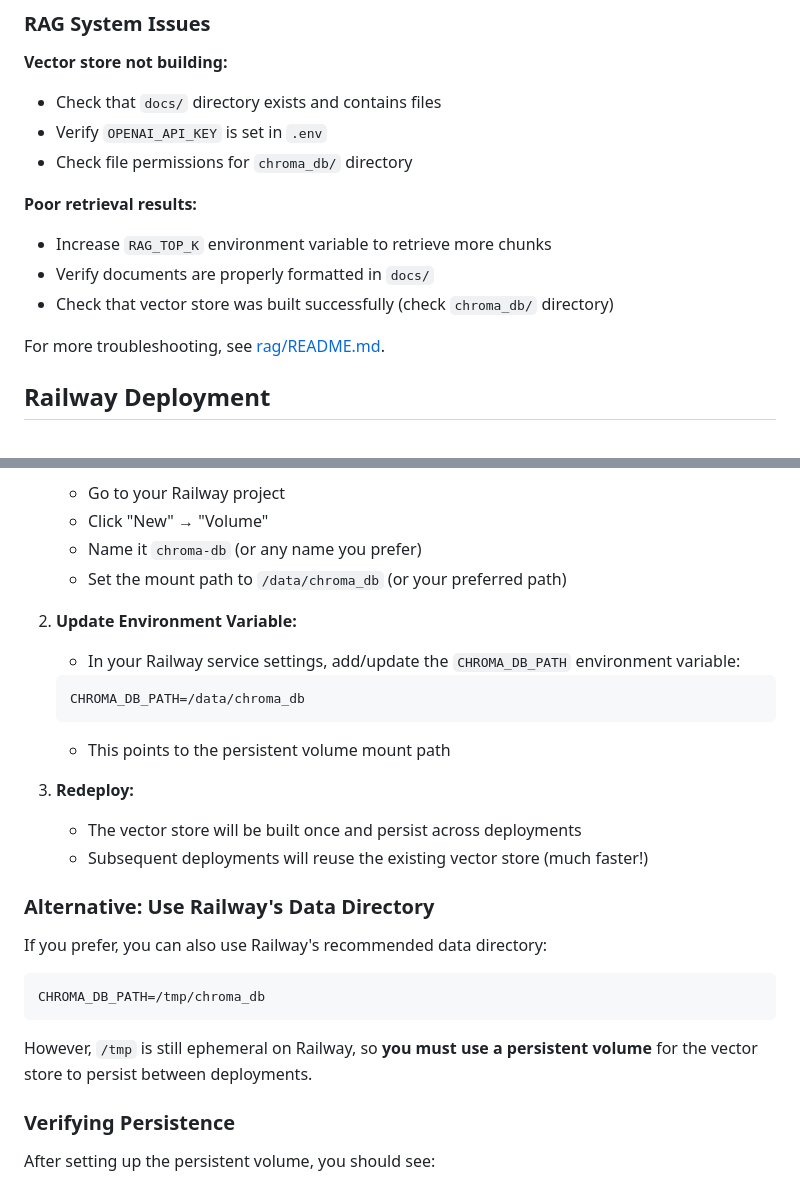
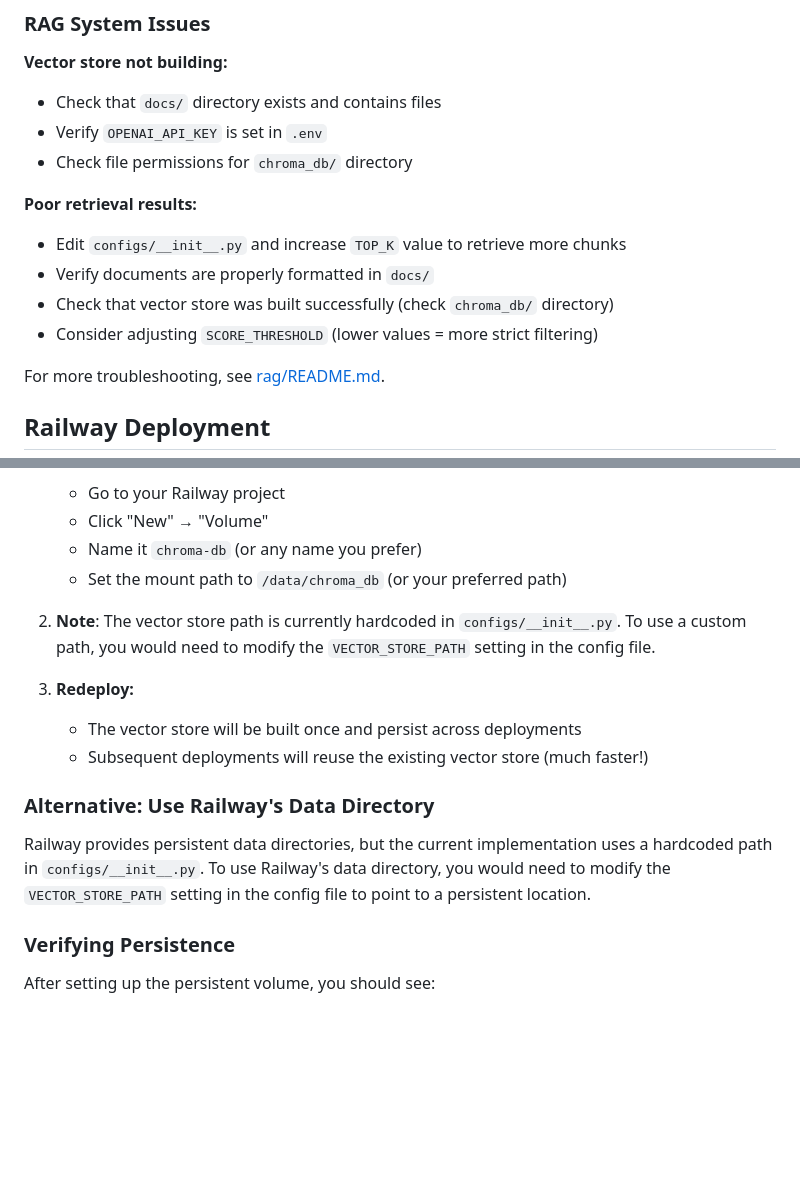
Before and after one commit to Shilo/Dawn-Bringer-Discord-AI-Bot, a Markdown page: README.md, 2 parts joined by grey strips. Rendered like a GitHub page; blank space fills up the shorter version.

````diff
--- a/README.md
+++ b/README.md
@@ -197,9 +215,10 @@ If you encounter Python version issues:
 - Check file permissions for `chroma_db/` directory
 
 **Poor retrieval results:**
-- Increase `RAG_TOP_K` environment variable to retrieve more chunks
+- Edit `configs/__init__.py` and increase `TOP_K` value to retrieve more chunks
 - Verify documents are properly formatted in `docs/`
 - Check that vector store was built successfully (check `chroma_db/` directory)
+- Consider adjusting `SCORE_THRESHOLD` (lower values = more strict filtering)
 
 For more troubleshooting, see [rag/README.md](rag/README.md#troubleshooting).
 
@@ -217,12 +236,7 @@ To fix this, you need to set up a **persistent volume** for the vector store:
    - Name it `chroma-db` (or any name you prefer)
    - Set the mount path to `/data/chroma_db` (or your preferred path)
 
-2. **Update Environment Variable:**
-   - In your Railway service settings, add/update the `CHROMA_DB_PATH` environment variable:
-   ```
-   CHROMA_DB_PATH=/data/chroma_db
-   ```
-   - This points to the persistent volume mount path
+2. **Note**: The vector store path is currently hardcoded in `configs/__init__.py`. To use a custom path, you would need to modify the `VECTOR_STORE_PATH` setting in the config file.
 
 3. **Redeploy:**
    - The vector store will be built once and persist across deployments
@@ -230,12 +244,7 @@ To fix this, you need to set up a **persistent volume** for the vector store:
 
 ### Alternative: Use Railway's Data Directory
 
-If you prefer, you can also use Railway's recommended data directory:
-```
-CHROMA_DB_PATH=/tmp/chroma_db
-```
-
-However, `/tmp` is still ephemeral on Railway, so **you must use a persistent volume** for the vector store to persist between deployments.
+Railway provides persistent data directories, but the current implementation uses a hardcoded path in `configs/__init__.py`. To use Railway's data directory, you would need to modify the `VECTOR_STORE_PATH` setting in the config file to point to a persistent location.
 
 ### Verifying Persistence
 
````
Also changed, not shown: other parts of README.md (+47 -29 lines).
